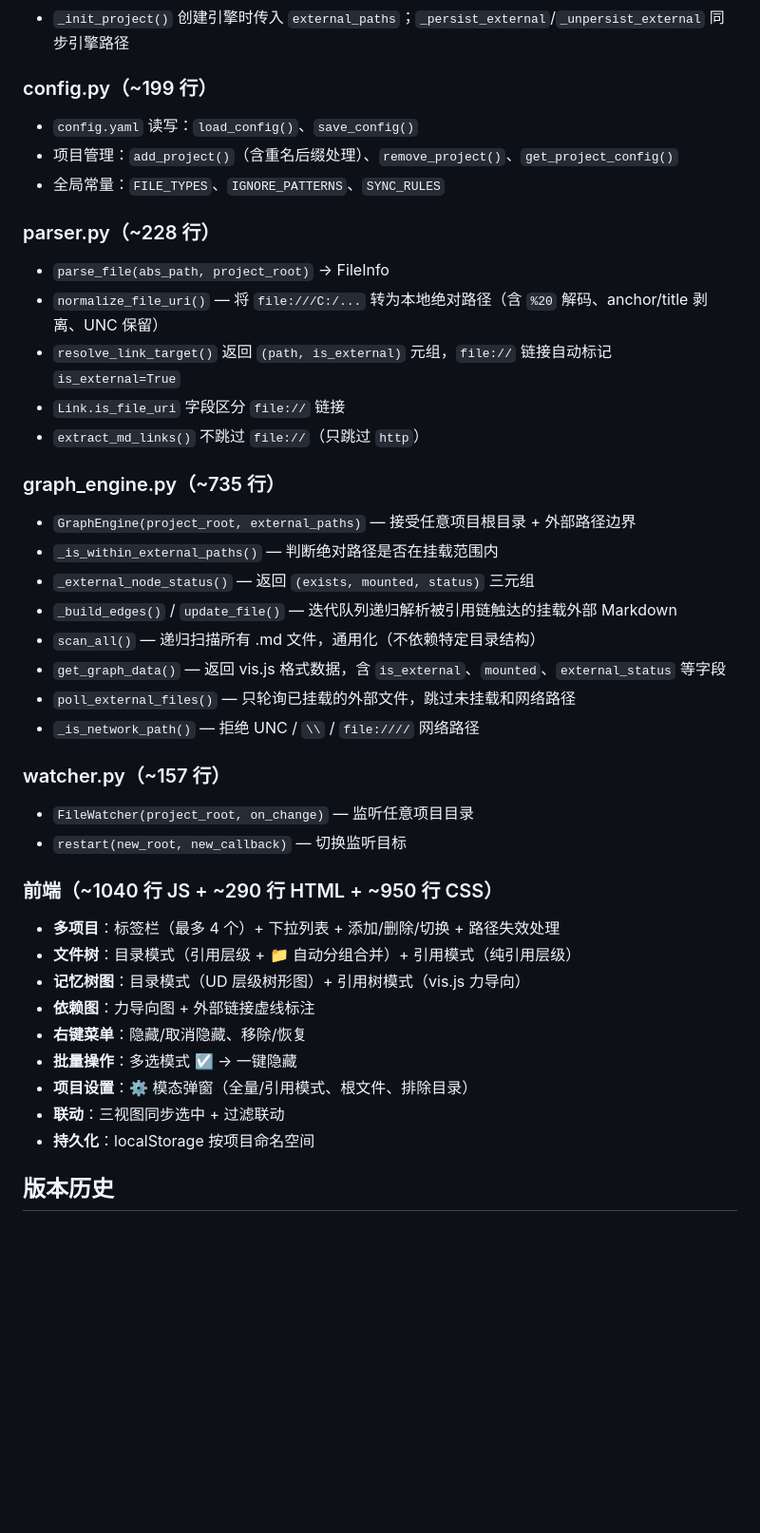
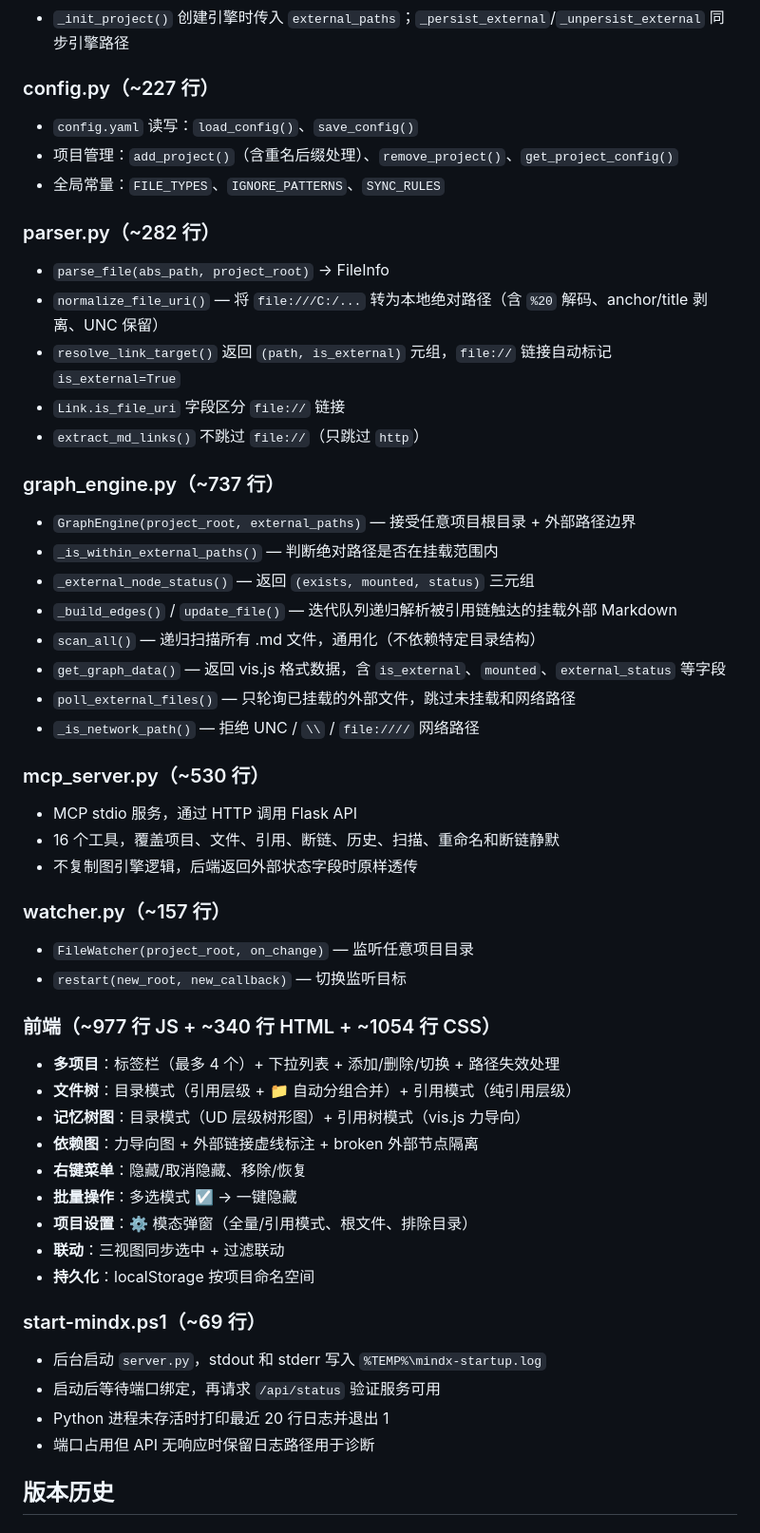
Before and after one commit to sope1999/mindx, a Markdown page: opencode.md, the part around one of its changes. Shown at 95% size. Drawn GitHub-style; blank space fills up the shorter version.

Commit message:
docs: update v4.6 opencode changelog

```diff
--- a/opencode.md
+++ b/opencode.md
@@ -70,19 +72,19 @@ C:\SOFT\AI\mindx\
 - 多引擎 + 多 watcher 字典管理，按项目名索引
 - `_init_project()` 创建引擎时传入 `external_paths`；`_persist_external`/`_unpersist_external` 同步引擎路径
 
-### config.py（~199 行）
+### config.py（~227 行）
 - `config.yaml` 读写：`load_config()`、`save_config()`
 - 项目管理：`add_project()`（含重名后缀处理）、`remove_project()`、`get_project_config()`
 - 全局常量：`FILE_TYPES`、`IGNORE_PATTERNS`、`SYNC_RULES`
 
-### parser.py（~228 行）
+### parser.py（~282 行）
 - `parse_file(abs_path, project_root)` → FileInfo
 - `normalize_file_uri()` — 将 `file:///C:/...` 转为本地绝对路径（含 `%20` 解码、anchor/title 剥离、UNC 保留）
 - `resolve_link_target()` 返回 `(path, is_external)` 元组，`file://` 链接自动标记 `is_external=True`
 - `Link.is_file_uri` 字段区分 `file://` 链接
 - `extract_md_links()` 不跳过 `file://`（只跳过 `http`）
 
-### graph_engine.py（~735 行）
+### graph_engine.py（~737 行）
 - `GraphEngine(project_root, external_paths)` — 接受任意项目根目录 + 外部路径边界
 - `_is_within_external_paths()` — 判断绝对路径是否在挂载范围内
 - `_external_node_status()` — 返回 `(exists, mounted, status)` 三元组
@@ -92,20 +94,31 @@ C:\SOFT\AI\mindx\
 - `poll_external_files()` — 只轮询已挂载的外部文件，跳过未挂载和网络路径
 - `_is_network_path()` — 拒绝 UNC / `\\` / `file:////` 网络路径
 
+### mcp_server.py（~530 行）
+- MCP stdio 服务，通过 HTTP 调用 Flask API
+- 16 个工具，覆盖项目、文件、引用、断链、历史、扫描、重命名和断链静默
+- 不复制图引擎逻辑，后端返回外部状态字段时原样透传
+
 ### watcher.py（~157 行）
 - `FileWatcher(project_root, on_change)` — 监听任意项目目录
 - `restart(new_root, new_callback)` — 切换监听目标
 
-### 前端（~1040 行 JS + ~290 行 HTML + ~950 行 CSS）
+### 前端（~977 行 JS + ~340 行 HTML + ~1054 行 CSS）
 - **多项目**：标签栏（最多 4 个）+ 下拉列表 + 添加/删除/切换 + 路径失效处理
 - **文件树**：目录模式（引用层级 + 📁 自动分组合并）+ 引用模式（纯引用层级）
 - **记忆树图**：目录模式（UD 层级树形图）+ 引用树模式（vis.js 力导向）
-- **依赖图**：力导向图 + 外部链接虚线标注
+- **依赖图**：力导向图 + 外部链接虚线标注 + broken 外部节点隔离
 - **右键菜单**：隐藏/取消隐藏、移除/恢复
 - **批量操作**：多选模式 ☑ → 一键隐藏
 - **项目设置**：⚙ 模态弹窗（全量/引用模式、根文件、排除目录）
 - **联动**：三视图同步选中 + 过滤联动
 - **持久化**：localStorage 按项目命名空间
+
+### start-mindx.ps1（~69 行）
+- 后台启动 `server.py`，stdout 和 stderr 写入 `%TEMP%\mindx-startup.log`
+- 启动后等待端口绑定，再请求 `/api/status` 验证服务可用
+- Python 进程未存活时打印最近 20 行日志并退出 1
+- 端口占用但 API 无响应时保留日志路径用于诊断
 
 ## 版本历史
 
```
Also changed, not shown: other parts of opencode.md (+16 -8 lines).
